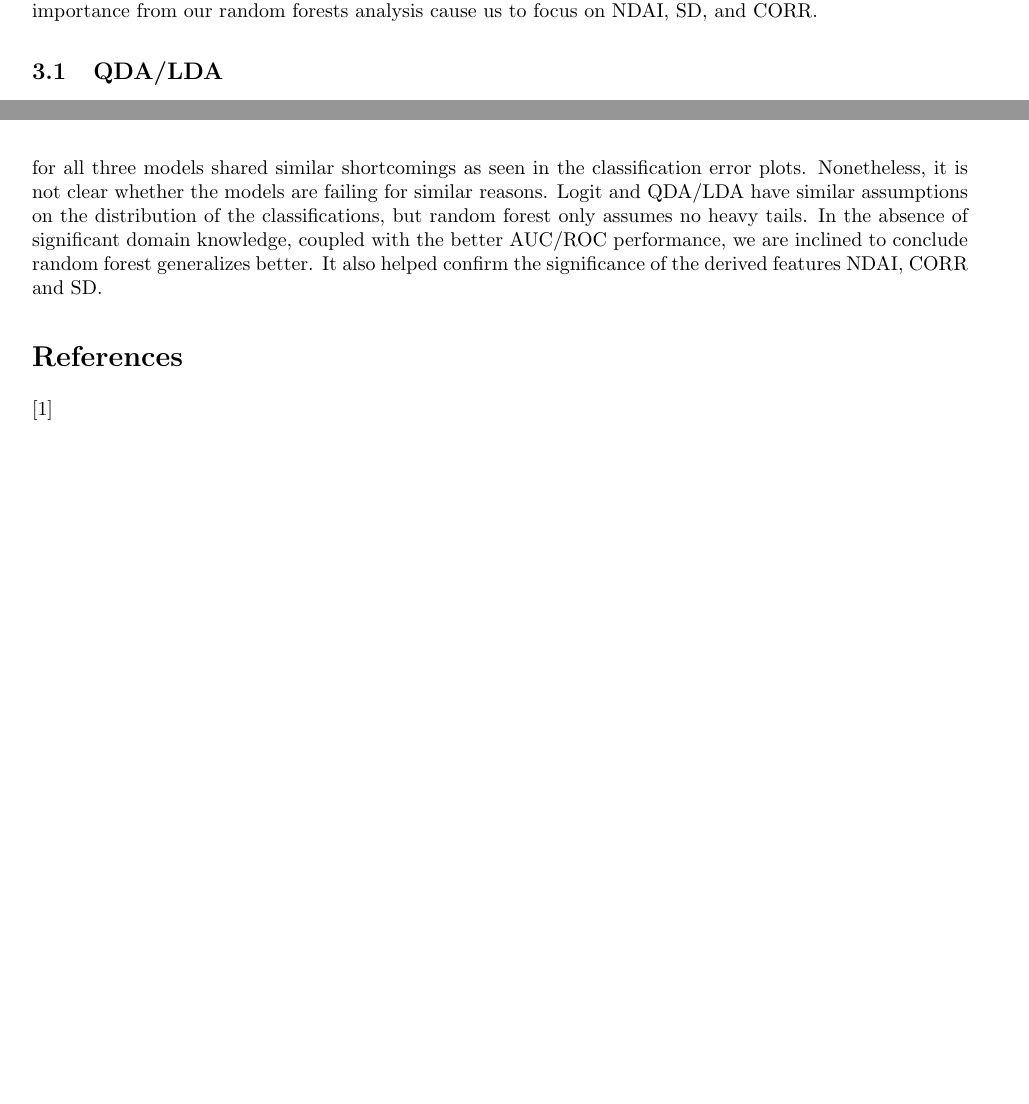
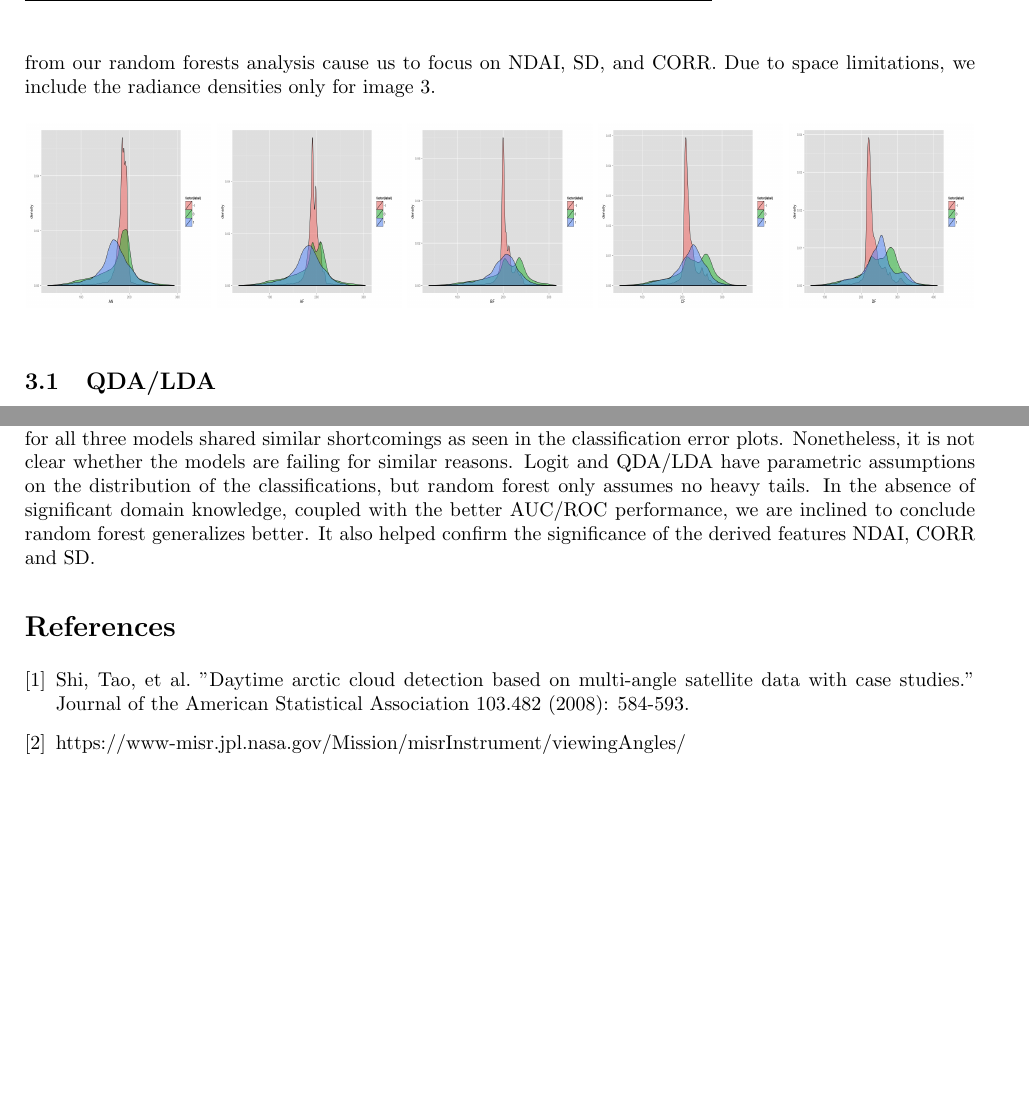
Before and after one commit to 215ALab4/lab4, a LaTeX document (tex/writeupLab4.tex): two parts of pages 5 and 13 of 13 before the commit and two parts of pages 5 and 12 of 12 after it, joined at a grey line, cut so that both start at the same text, the shorter picture padded with empty space. Compiled offline with pdfLaTeX.

Commit message:
Jonathan's stuff

```diff
--- a/tex/writeupLab4.tex
+++ b/tex/writeupLab4.tex
@@ -66,7 +66,7 @@
 \usepackage{float}
 \usepackage{caption}
 \usepackage{subcaption}
-\usepackage[margin=1in]{geometry}
+\usepackage[margin=.95in]{geometry}
 \IfFileExists{upquote.sty}{\usepackage{upquote}}{}
 
 \newtheorem{corollary}{Corollary}[section]
@@ -194,7 +195,16 @@ The ensuing figures plot the engineered feature values (NDAI, SD, CORR) spatiall
 \caption{Mapped CORR readings. Cloudy regions tend to be lighter, but not as strongly as in NDAI.}
 \end{figure}
 
-\section{Modeling} As shown in the EDA section, it is possible to separate cloudy and clear pixels based on the 3 engineered features. Density plots of the radiances do not display similar separations. This along with the Gini importance from our random forests analysis cause us to focus on NDAI, SD, and CORR.
+\section{Modeling} As shown in the EDA section, it is possible to separate cloudy and clear pixels based on the 3 engineered features. Density plots of the radiances do not display similar separations. This along with the Gini importance from our random forests analysis cause us to focus on NDAI, SD, and CORR. Due to space limitations, we include the radiance densities only for image 3.
+\begin{figure}[H]
+\begin{center}
+\includegraphics[height = 3.25cm, width = 3.25 cm]{ANEDA.png}
+\includegraphics[height = 3.25cm, width = 3.25 cm]{AFEDA.png}
+\includegraphics[height = 3.25cm, width = 3.25 cm]{BFEDA.png}
+\includegraphics[height = 3.25cm, width = 3.25 cm]{CFEDA.png}
+\includegraphics[height = 3.25cm, width = 3.25 cm]{DFEDA.png}
+\end{center}
+\end{figure}
 
 \subsection{QDA/LDA}
 
@@ -417,10 +427,12 @@ The images below show classification errors for models trained on 2 images and t
 {\bf How we organized out code and github repo}
 
 \section{Conclusion}
-Logit, QDA and random forest all created reasonable predictive models with high AUC values.  On average, random forest did best based on the mean and variance the AUC values across the folds.  Prediction errors for all three models shared similar shortcomings as seen in the classification error plots.  Nonetheless, it is not clear whether the models are failing for similar reasons.  Logit and QDA/LDA have similar assumptions on the distribution of the classifications, but random forest only assumes no heavy tails.  In the absence of significant domain knowledge, coupled with the better AUC/ROC performance, we are inclined to conclude random forest generalizes better.  It also helped confirm the significance of the derived features NDAI, CORR and SD.
+Logit, QDA and random forest all created reasonable predictive models with high AUC values.  On average, random forest did best based on the mean and variance the AUC values across the folds.  Prediction errors for all three models shared similar shortcomings as seen in the classification error plots.  Nonetheless, it is not clear whether the models are failing for similar reasons.  Logit and QDA/LDA have parametric assumptions on the distribution of the classifications, but random forest only assumes no heavy tails.  In the absence of significant domain knowledge, coupled with the better AUC/ROC performance, we are inclined to conclude random forest generalizes better.  It also helped confirm the significance of the derived features NDAI, CORR and SD.
  \begin{thebibliography}{1}
-
 \bibitem{notes}
+Shi, Tao, et al. "Daytime arctic cloud detection based on multi-angle satellite data with case studies." Journal of the American Statistical Association 103.482 (2008): 584-593.
+\bibitem{website}
+https://www-misr.jpl.nasa.gov/Mission/misrInstrument/viewingAngles/
 \end{thebibliography}
 
 
```
Also changed, not shown: figures/AFEDA.png (added), figures/ANEDA.png (added), figures/BFEDA.png (added), figures/CFEDA.png (added), figures/DFEDA.png (added), tex/writeupLab4.tex (7 more changed lines), 2 other files.
